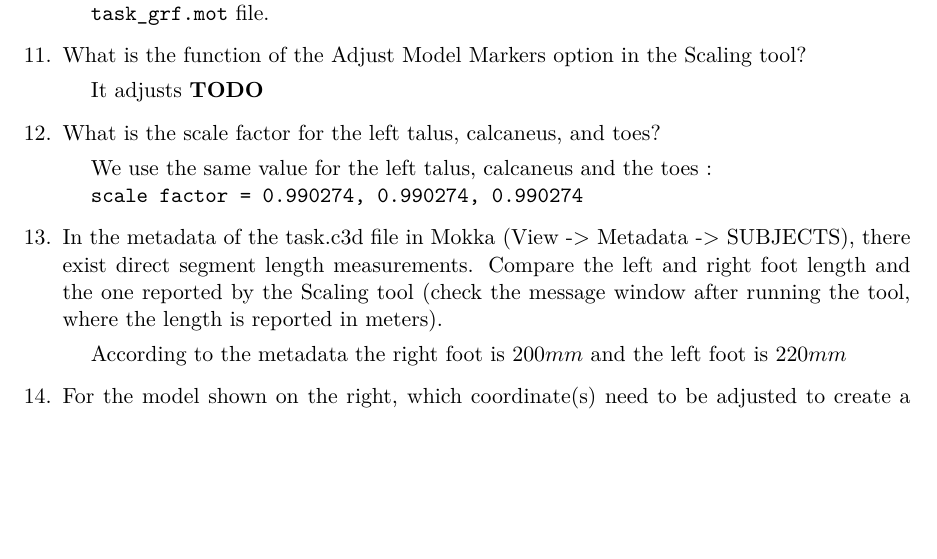
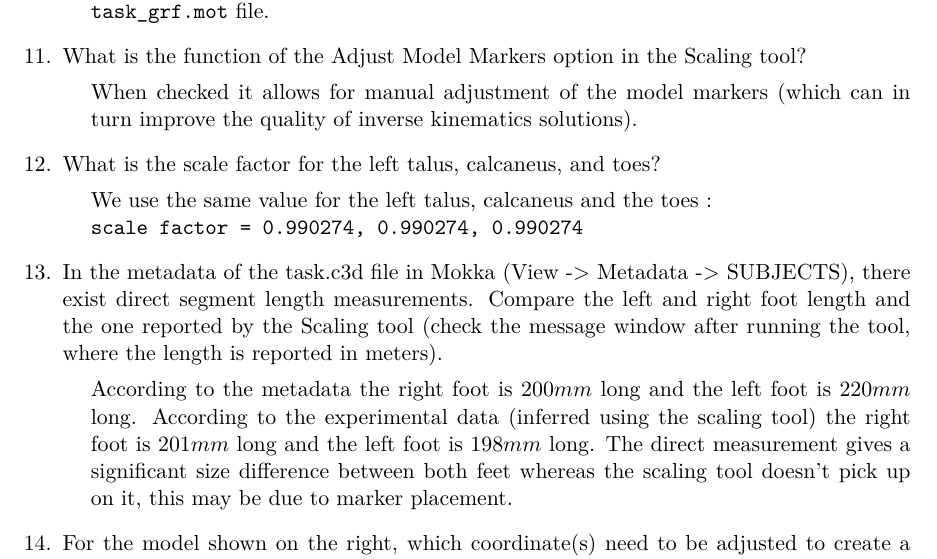
Before and after one commit to RenardDesNeiges/AnMod_2, a LaTeX document (report/report.tex): part of page 4 of 6, cut so that both start at the same text, the shorter picture padded with empty space. Compiled offline with pdfLaTeX.

Commit message:
question 13

```diff
--- a/report/report.tex
+++ b/report/report.tex
@@ -142,7 +142,7 @@
     \end{adjustwidth}
     \item What is the function of the Adjust Model Markers option in the Scaling tool?
     \begin{adjustwidth}{0.5cm}{}
-        It adjusts \textbf{TODO}
+        When checked it allows for manual adjustment of the model markers (which can in turn improve the quality of inverse kinematics solutions).
     \end{adjustwidth}
 
     \item What is the scale factor for the left talus, calcaneus, and toes?
@@ -152,7 +152,7 @@
     \end{adjustwidth}
     \item In the metadata of the task.c3d file in Mokka (View -> Metadata -> SUBJECTS), there exist direct segment length measurements. Compare the left and right foot length and the one reported by the Scaling tool (check the message window after running the tool, where the length is reported in meters).
     \begin{adjustwidth}{0.5cm}{}
-        According to the metadata the right foot is $200mm$ and the left foot is $220mm$
+        According to the metadata the right foot is $200mm$ long and the left foot is $220mm$ long. According to the experimental data (inferred using the scaling tool) the right foot is $201mm$ long and the left foot is $198mm$ long. The direct measurement gives a significant size difference between both feet whereas the scaling tool doesn't pick up on it, this may be due to marker placement.
     \end{adjustwidth}
     \item For the model shown on the right, which coordinate(s) need to be adjusted to create a model pose that “best matches” the experimental markers shown at the beginning of the swing phase?
     \begin{adjustwidth}{0.5cm}{}
```
Also changed, not shown: report/report.pdf.
